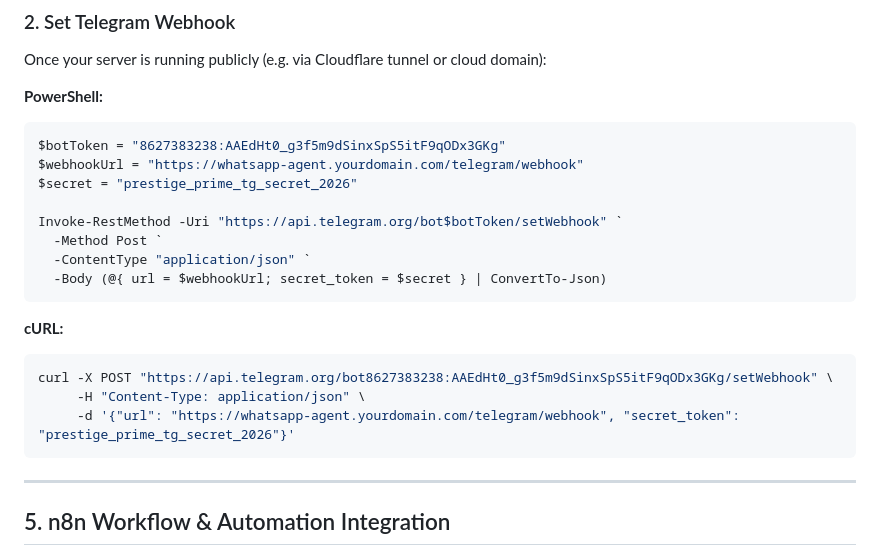
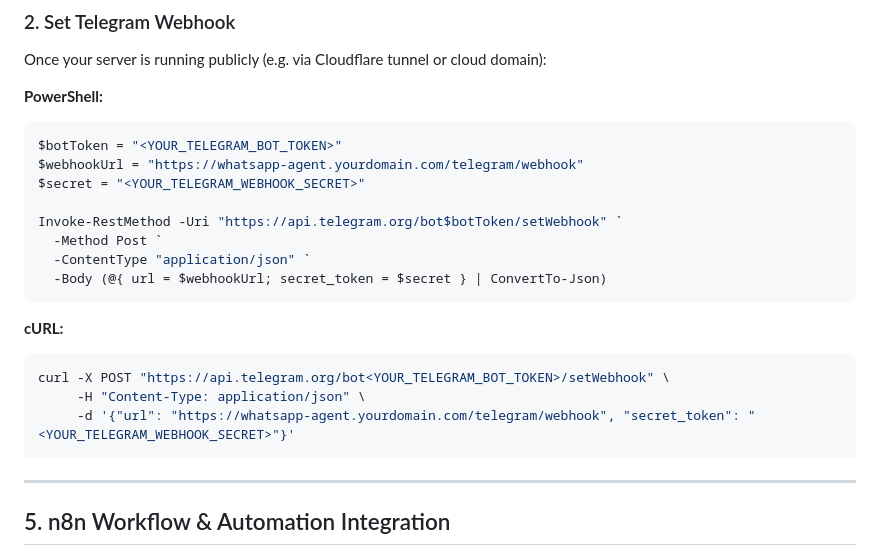
Before and after one commit to samolubukun/FastAPI-WhatsApp-Telegram-AI-Agent-CRM-Template, a Markdown page: SETUP_GUIDE.md, the part around the change. Drawn GitHub-style.

Commit message:
update credentials with placeholders in setup guide

````diff
--- a/SETUP_GUIDE.md
+++ b/SETUP_GUIDE.md
@@ -126,9 +126,9 @@ Once your server is running publicly (e.g. via Cloudflare tunnel or cloud domain
 
 **PowerShell:**
 ```powershell
-$botToken = "8627383238:AAEdHt0_g3f5m9dSinxSpS5itF9qODx3GKg"
+$botToken = "<YOUR_TELEGRAM_BOT_TOKEN>"
 $webhookUrl = "https://whatsapp-agent.yourdomain.com/telegram/webhook"
-$secret = "prestige_prime_tg_secret_2026"
+$secret = "<YOUR_TELEGRAM_WEBHOOK_SECRET>"
 
 Invoke-RestMethod -Uri "https://api.telegram.org/bot$botToken/setWebhook" `
   -Method Post `
@@ -138,9 +138,9 @@ Invoke-RestMethod -Uri "https://api.telegram.org/bot$botToken/setWebhook" `
 
 **cURL:**
 ```bash
-curl -X POST "https://api.telegram.org/bot8627383238:AAEdHt0_g3f5m9dSinxSpS5itF9qODx3GKg/setWebhook" \
+curl -X POST "https://api.telegram.org/bot<YOUR_TELEGRAM_BOT_TOKEN>/setWebhook" \
      -H "Content-Type: application/json" \
-     -d '{"url": "https://whatsapp-agent.yourdomain.com/telegram/webhook", "secret_token": "prestige_prime_tg_secret_2026"}'
+     -d '{"url": "https://whatsapp-agent.yourdomain.com/telegram/webhook", "secret_token": "<YOUR_TELEGRAM_WEBHOOK_SECRET>"}'
 ```
 
 ---
````
